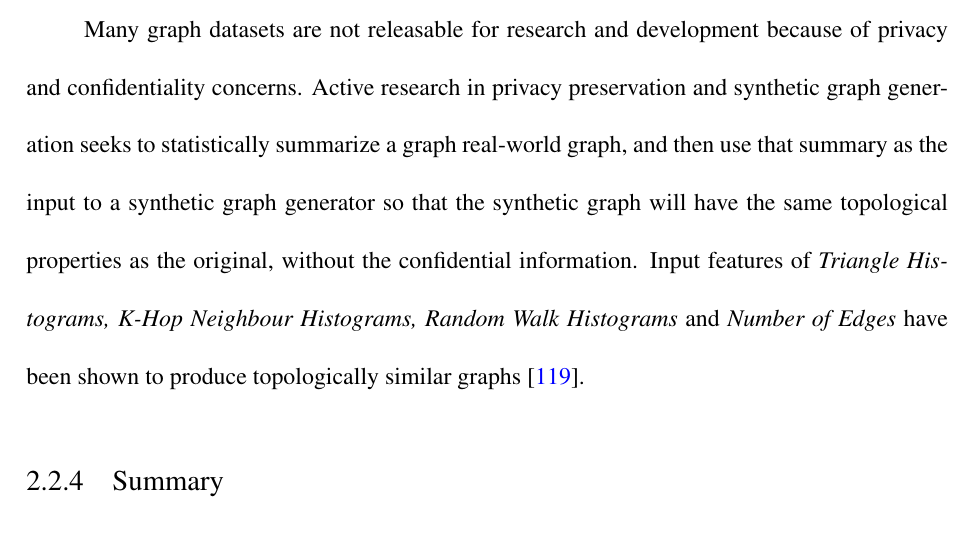
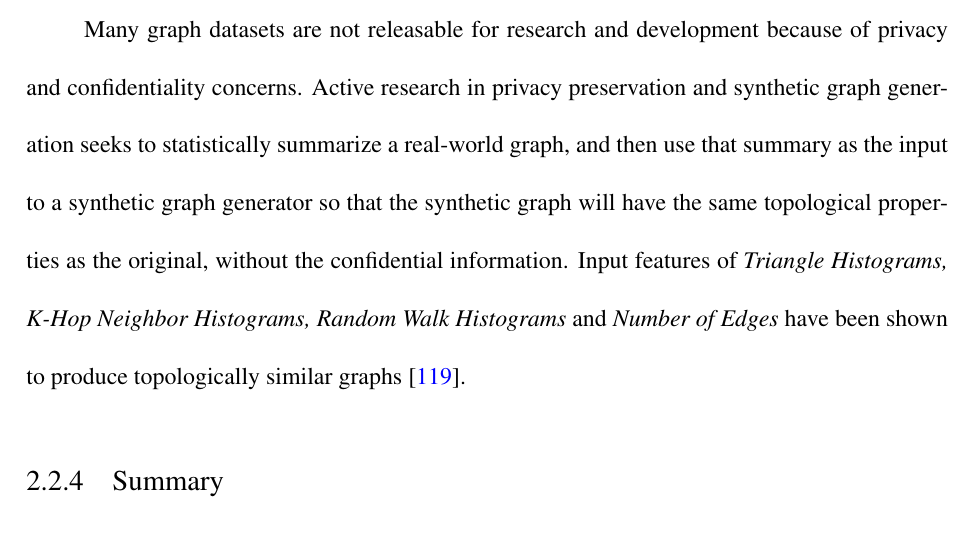
Before and after one commit to osullik/umd_thesis, a LaTeX thesis (dissertation/thesis.tex, which reads dissertation/Sections/22_Graph_Classes.tex): part of page 58 of 101, cut so that both start at the same text. Compiled offline with pdfLaTeX.

Commit message:
minor word edits in 22

```diff
--- a/dissertation/Sections/22_Graph_Classes.tex
+++ b/dissertation/Sections/22_Graph_Classes.tex
@@ -43,8 +43,8 @@ Mathematically generated random graphs are useful approximations of the real wor
 
 \subsubsection{Imitatively Generated Synthetic Graphs (Imitative Graphs)}
 Many graph datasets are not releasable for research and development because of privacy and confidentiality concerns.
-Active research in privacy preservation and synthetic graph generation seeks to statistically summarize a graph real-world graph, and then use that summary as the input to a synthetic graph generator so that the synthetic graph will have the same topological properties as the original, without the confidential information.
-Input features of \textit{Triangle Histograms, K-Hop Neighbour Histograms, Random Walk Histograms} and \textit{Number of Edges} have been shown to produce topologically similar graphs~\cite{Zahirnia2024}.
+Active research in privacy preservation and synthetic graph generation seeks to statistically summarize a real-world graph, and then use that summary as the input to a synthetic graph generator so that the synthetic graph will have the same topological properties as the original, without the confidential information.
+Input features of \textit{Triangle Histograms, K-Hop Neighbor Histograms, Random Walk Histograms} and \textit{Number of Edges} have been shown to produce topologically similar graphs~\cite{Zahirnia2024}.
 % The summarization process is inherently lossy and has only been tested on very small graphs (tens of thousands of edges), so is not yet reliable enough for wide use.
 
 
```
